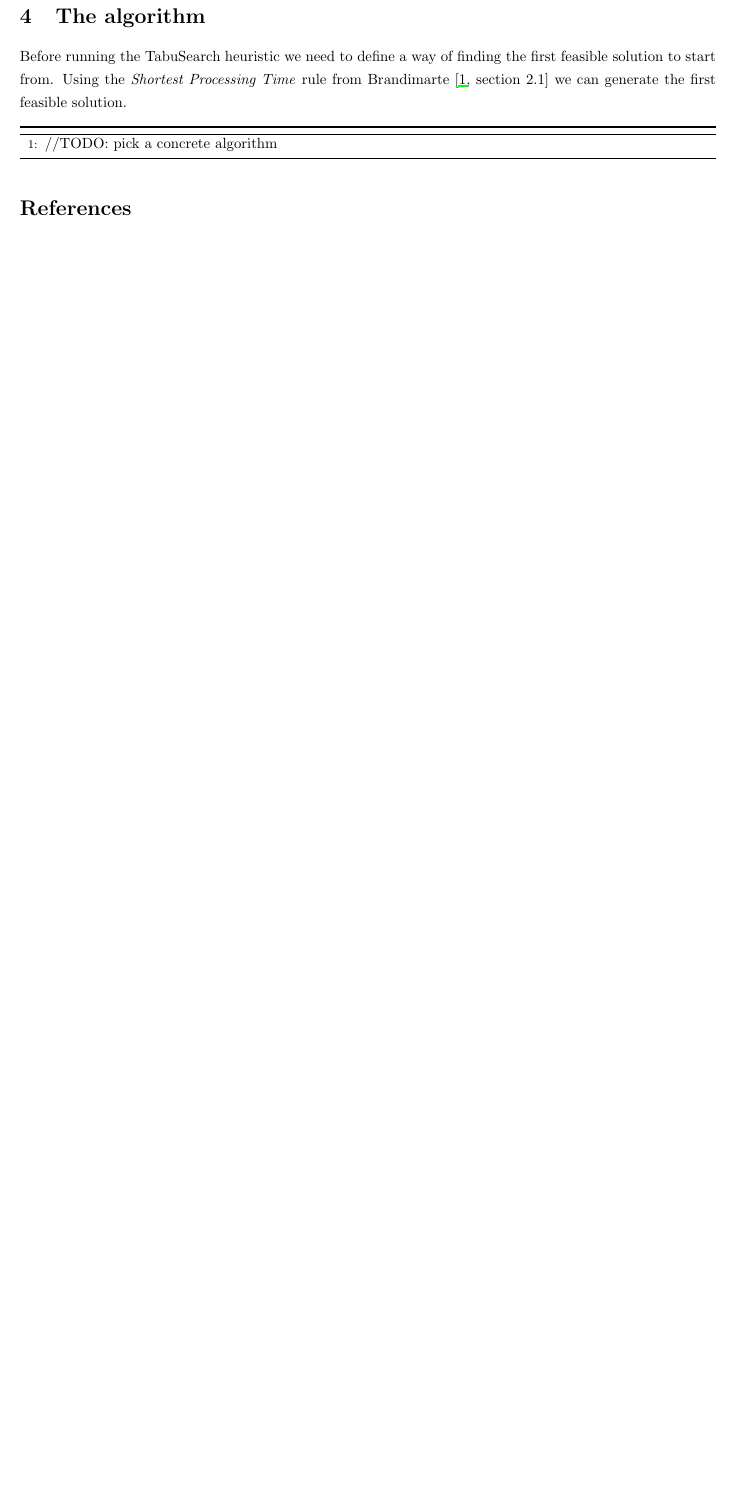
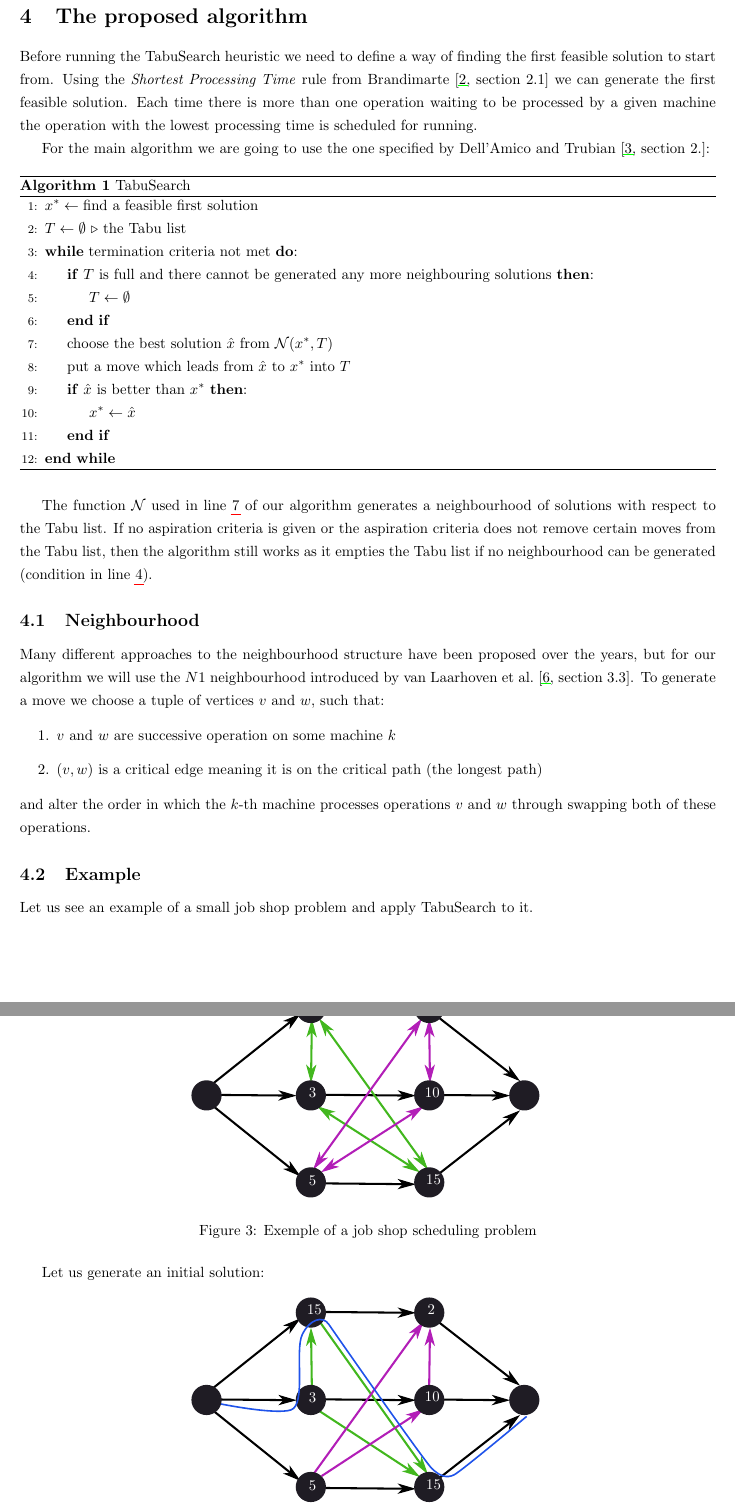
Before and after one commit to jerry-sky/academic-notebook, a LaTeX document (electives/amh/wyk/referat/tabu-search-job-shop-scheduling.tex): part of page 3 of 4 before the commit and two parts of pages 3 and 4 of 5 after it, the two joined at a grey line, cut so that both start at the same text, the shorter picture padded with empty space. Compiled offline with pdfLaTeX.

Commit message:
added a few new sections to the assignment paper in amh

```diff
--- a/electives/amh/wyk/referat/tabu-search-job-shop-scheduling.tex
+++ b/electives/amh/wyk/referat/tabu-search-job-shop-scheduling.tex
@@ -83,11 +83,58 @@ To prevent from skipping some solutions due to the Tabu array we can add an aspi
 
-\section{The algorithm}
+\section{The proposed algorithm}
 
 Before running the TabuSearch heuristic we need to define a way of finding the first feasible solution to start from.
-Using the \textit{Shortest Processing Time} rule from \citet[section 2.1]{brandimarte} we can generate the first feasible solution.
+Using the \textit{Shortest Processing Time} rule from \citet[section 2.1]{brandimarte} we can generate the first feasible solution. Each time there is more than one operation waiting to be processed by a given machine the operation with the lowest processing time is scheduled for running.
+
+For the main algorithm we are going to use the one specified by \citet[section 2.]{amico-trubian}:
 
 \begin{algorithm}[H]
   \begin{algorithmic}[1]
-    \State //TODO: pick a concrete algorithm
+    \State $x^* \gets \text{find a feasible first solution}$
+    \State $T \gets \emptyset$ $\triangleright$ the Tabu list
+    \While{termination criteria not met}:
+      \If{$T$ is full and there cannot be generated any more neighbouring solutions}: \label{ts-emptying-tabu}
+        \State $T \gets \emptyset$
+      \EndIf
+      \State choose the best solution $\hat{x}$ from $\mathcal{N}(x^*, T)$ \label{ts-neighbourhood}
+      \State put a move which leads from $\hat{x}$ to $x^*$ into $T$
+      \If{$\hat{x}$ is better than $x^*$}:
+        \State $x^* \gets \hat{x}$
+      \EndIf
+    \EndWhile
   \end{algorithmic}
+  \caption{TabuSearch}
+  \label{tabu-search}
 \end{algorithm}
+
+The function $\mathcal{N}$ used in line \ref{ts-neighbourhood} of our algorithm generates a neighbourhood of solutions with respect to the Tabu list. If no aspiration criteria is given or the aspiration criteria does not remove certain moves from the Tabu list, then the algorithm still works as it empties the Tabu list if no neighbourhood can be generated (condition in line \ref{ts-emptying-tabu}).
+
+\subsection{Neighbourhood}
+
+Many different approaches to the neighbourhood structure have been proposed over the years, but for our algorithm we will use the $N1$ neighbourhood introduced by \citet[section 3.3]{laarhoven}.
+To generate a move we choose a tuple of vertices $v$ and $w$, such that:
+\begin{enumerate}
+  \item $v$ and $w$ are successive operation on some machine $k$
+  \item $(v,w)$ is a critical edge meaning it is on the critical path (the longest path)
+\end{enumerate}
+and alter the order in which the $k$-th machine processes operations $v$ and $w$ through swapping both of these operations.
+
+\subsection{Example}
+
+Let us see an example of a small job shop problem and apply TabuSearch to it.
+
+\begin{figure}[H]
+  \centering
+  \def\svgwidth{0.5\columnwidth}
+  \input{img/example-ts-solution-1.pdf_tex}
+  \caption{Exemple of a job shop scheduling problem}
+  \label{ts-sol-1}
+\end{figure}
+
+Let us generate an initial solution:
+
+\begin{figure}[H]
+  \centering
+  \def\svgwidth{0.5\columnwidth}
+  \input{img/example-ts-solution-2.pdf_tex}
+  \caption{Example job shop scheduling problem with initial solution applied}
```
Also changed, not shown: electives/amh/wyk/referat/bib.bib (+27 -0 lines), electives/amh/wyk/referat/img/example-ts-solution-1.pdf (added), electives/amh/wyk/referat/img/example-ts-solution-1.pdf_tex (added), electives/amh/wyk/referat/img/example-ts-solution-1.svg (added), electives/amh/wyk/referat/img/example-ts-solution-2.pdf (added), electives/amh/wyk/referat/img/example-ts-solution-2.pdf_tex (added), electives/amh/wyk/referat/img/example-ts-solution-2.svg (added), electives/amh/wyk/referat/img/example-ts-solution-3.pdf (added), electives/amh/wyk/referat/img/example-ts-solution-3.pdf_tex (added), electives/amh/wyk/referat/img/example-ts-solution-3.svg (added), electives/amh/wyk/referat/tabu-search-job-shop-scheduling.pdf, electives/amh/wyk/referat/tabu-search-job-shop-scheduling.tex (32 more changed lines).
